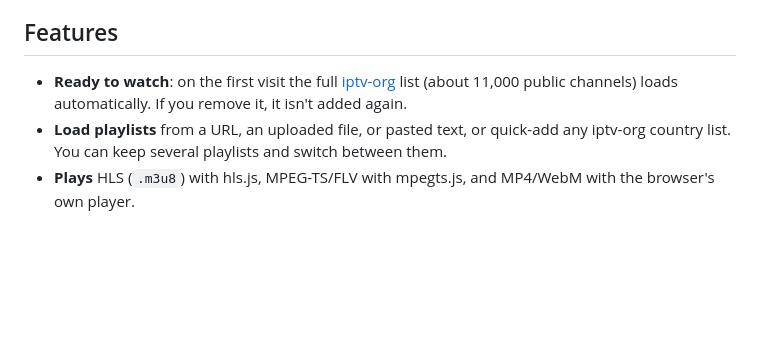
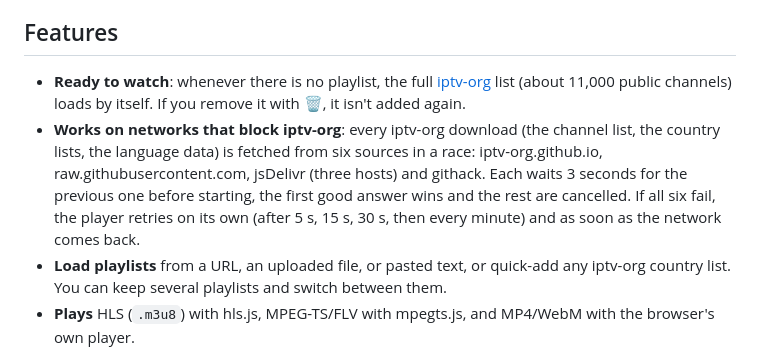
Before and after one commit to jamalxcode/video, a Markdown page: README.md, the part around the change. Rendered like a GitHub page; blank space fills up the shorter version.

Commit message:
README: automatic list and the six download sources
Co-Authored-By: Claude Fable 5.1 <noreply@anthropic.com>
Claude-Session: https://claude.ai/code/session_01QSGQTFB4VLZYB9yiXUfZNr

```diff
--- a/README.md
+++ b/README.md
@@ -6,7 +6,8 @@ A browser-based player for M3U / M3U8 IPTV playlists, styled like a 70s wood-pan
 
 ## Features
 
-- **Ready to watch**: on the first visit the full [iptv-org](https://github.com/iptv-org/iptv) list (about 11,000 public channels) loads automatically. If you remove it, it isn't added again.
+- **Ready to watch**: whenever there is no playlist, the full [iptv-org](https://github.com/iptv-org/iptv) list (about 11,000 public channels) loads by itself. If you remove it with 🗑, it isn't added again.
+- **Works on networks that block iptv-org**: every iptv-org download (the channel list, the country lists, the language data) is fetched from six sources in a race: iptv-org.github.io, raw.githubusercontent.com, jsDelivr (three hosts) and githack. Each waits 3 seconds for the previous one before starting, the first good answer wins and the rest are cancelled. If all six fail, the player retries on its own (after 5 s, 15 s, 30 s, then every minute) and as soon as the network comes back.
 - **Load playlists** from a URL, an uploaded file, or pasted text, or quick-add any iptv-org country list. You can keep several playlists and switch between them.
 - **Plays** HLS (`.m3u8`) with hls.js, MPEG-TS/FLV with mpegts.js, and MP4/WebM with the browser's own player.
 - **Grey until proven good.** Every channel starts grey and lights up guide blue once a test or a real play shows it streams well. While channels are being checked, rows say *Checking…* or *Queued* and a scanning bar runs above the guide.
```
